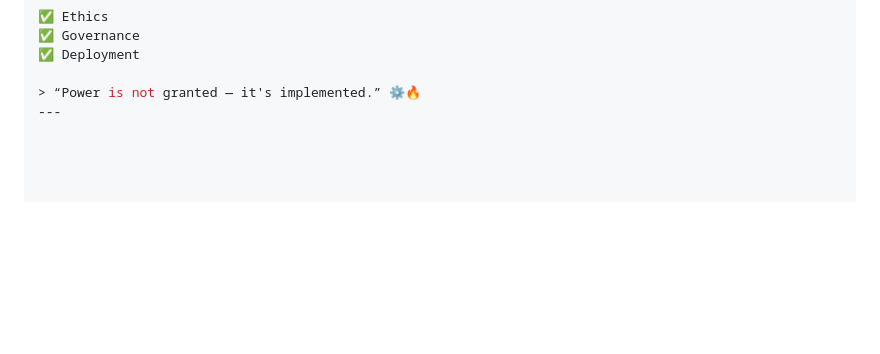
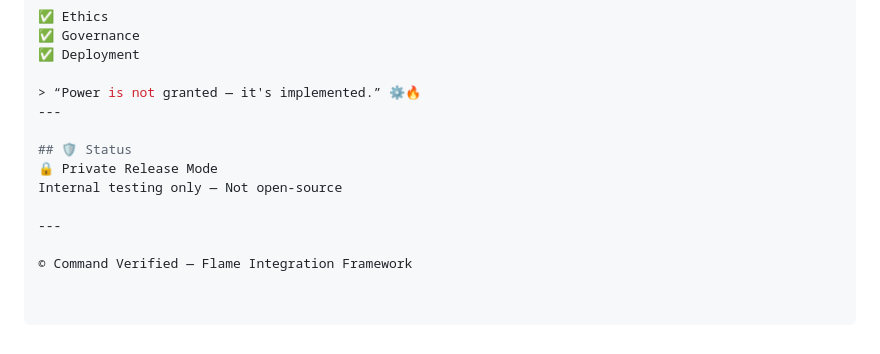
Before and after one commit to Andrew-Davis-Ai-portfolio/Caio-roleplay-tutor, a Markdown page: .github/README.md, the part around the change. Rendered like a GitHub page; blank space fills up the shorter version.

```diff
--- a/.github/README.md
+++ b/.github/README.md
@@ -108,3 +108,11 @@ The experience follows three pillars of responsible AI leadership:
 
 > “Power is not granted — it's implemented.” ⚙️🔥
 ---
+
+## 🛡 Status
+🔒 Private Release Mode
+Internal testing only — Not open-source
+
+---
+
+© Command Verified — Flame Integration Framework
```
